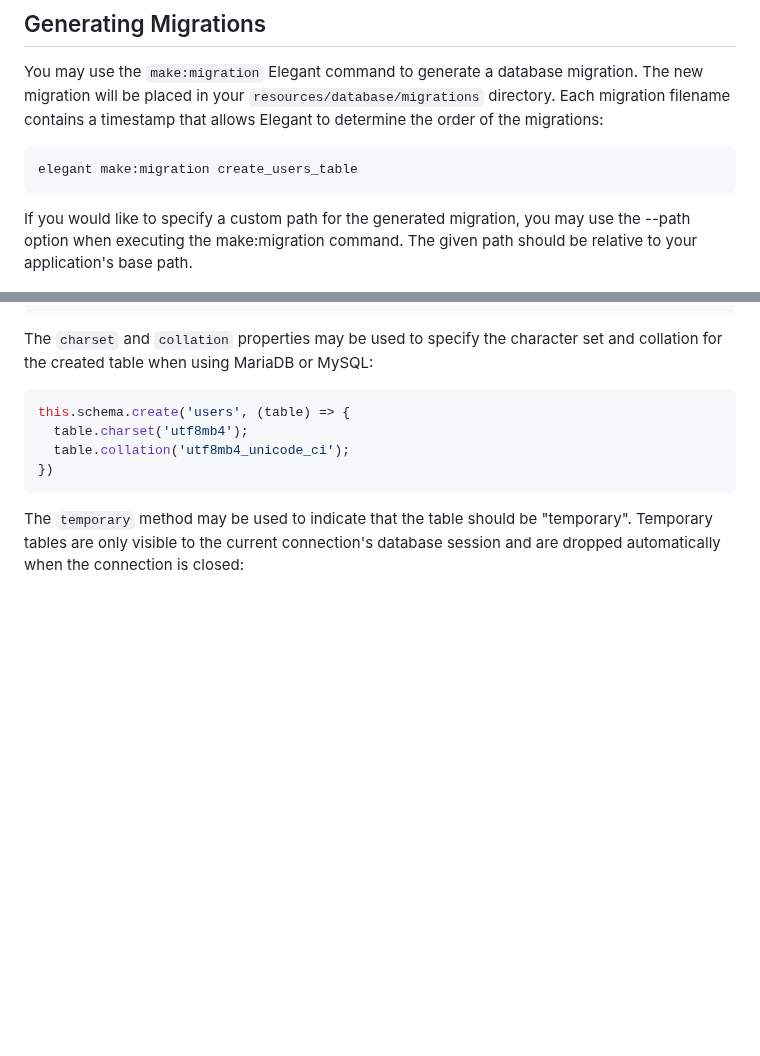
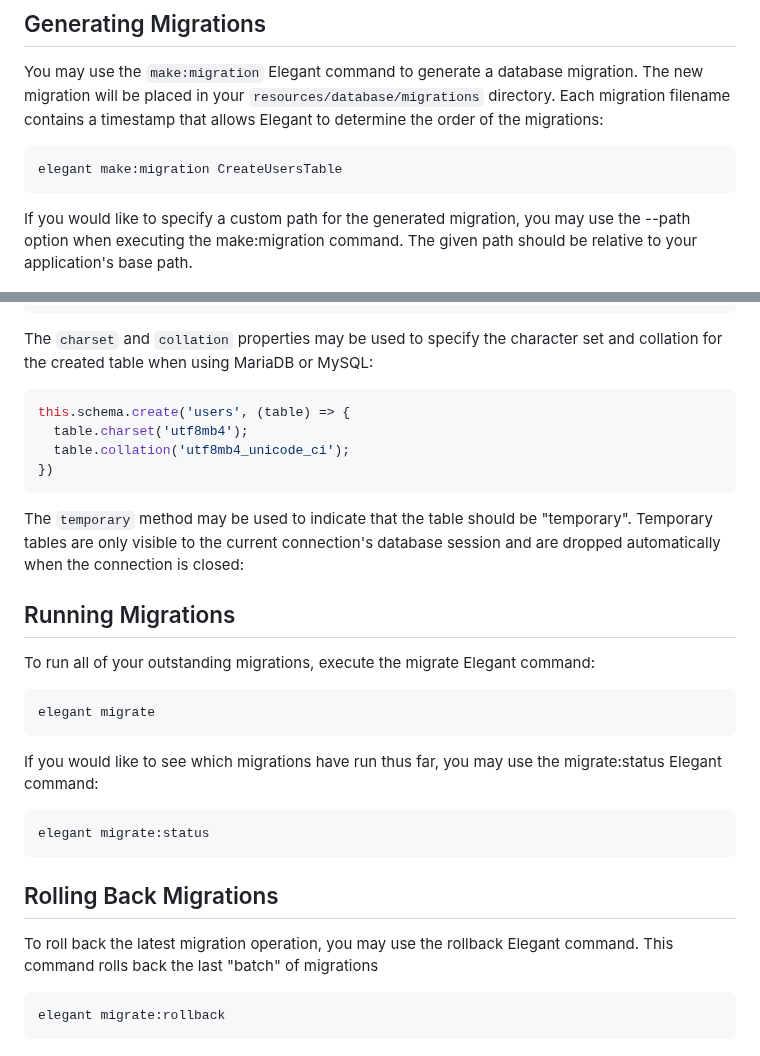
Before and after one commit to joshua-williams/elegant, a Markdown page: Writerside/topics/Migrations.md, 2 parts joined by grey strips. Rendered like a GitHub page; blank space fills up the shorter version.

````diff
--- a/Writerside/topics/Migrations.md
+++ b/Writerside/topics/Migrations.md
@@ -10,7 +10,7 @@ The Elegant Schema instance provides database agnostic support for creating and
 You may use the `make:migration` Elegant command to generate a database migration. The new migration will be placed in your `resources/database/migrations` directory. Each migration filename contains a timestamp that allows Elegant to determine the order of the migrations:
 
 ```bash
-elegant make:migration create_users_table
+elegant make:migration CreateUsersTable
 ```
 If you would like to specify a custom path for the generated migration, you may use the --path option when executing the make:migration command. The given path should be relative to your application's base path.
 
@@ -112,3 +112,23 @@ this.schema.create('users', (table) => {
 ```
 
 The `temporary` method may be used to indicate that the table should be "temporary". Temporary tables are only visible to the current connection's database session and are dropped automatically when the connection is closed:
+
+
+## Running Migrations
+To run all of your outstanding migrations, execute the migrate Elegant command:
+
+```bash
+elegant migrate
+```
+
+If you would like to see which migrations have run thus far, you may use the migrate:status Elegant command:
+```bash
+elegant migrate:status
+```
+
+## Rolling Back Migrations
+To roll back the latest migration operation, you may use the rollback Elegant command. This command rolls back the last "batch" of migrations
+
+```bash
+elegant migrate:rollback
+```
````
Also changed, not shown: Writerside/topics/Getting-Started.md (+1 -1 lines), readme.md (+1 -1 lines).
